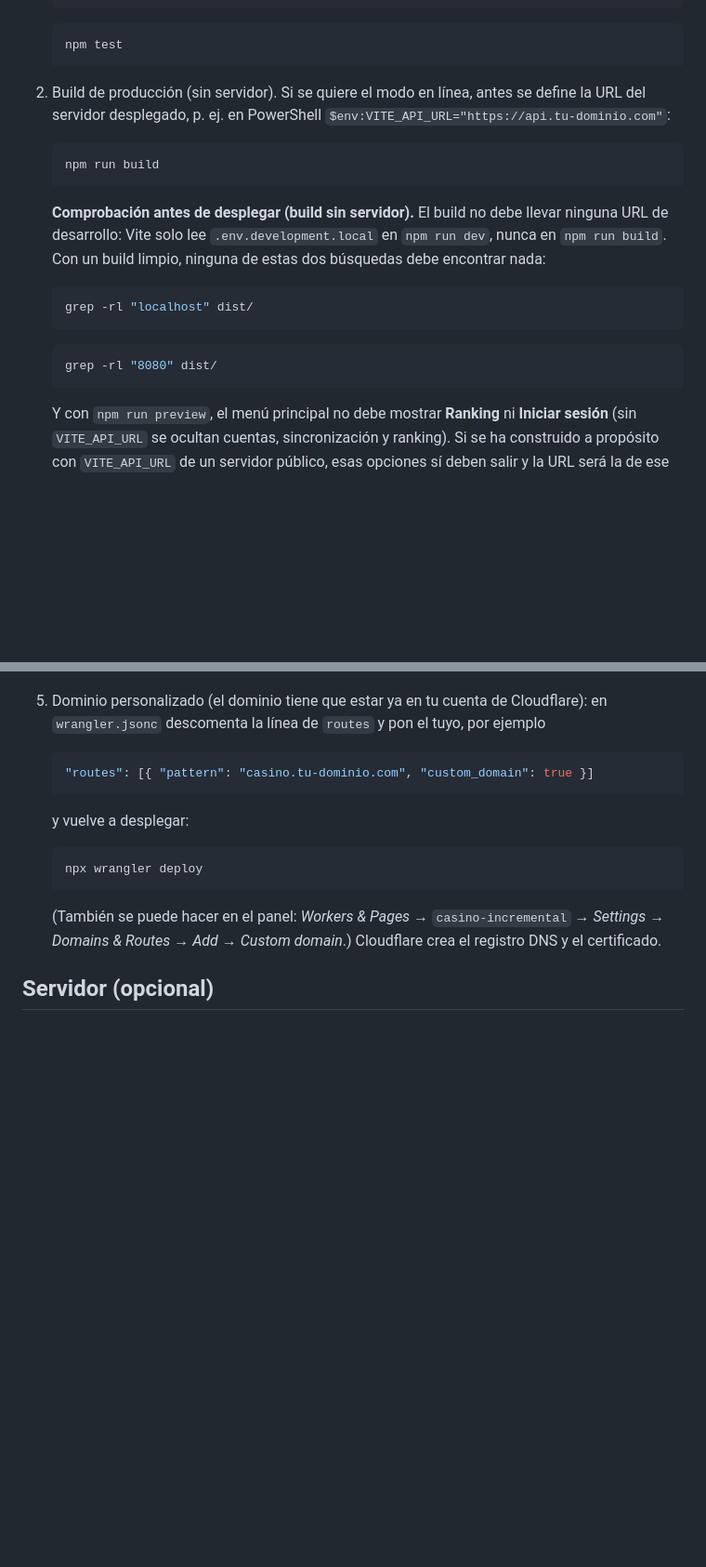
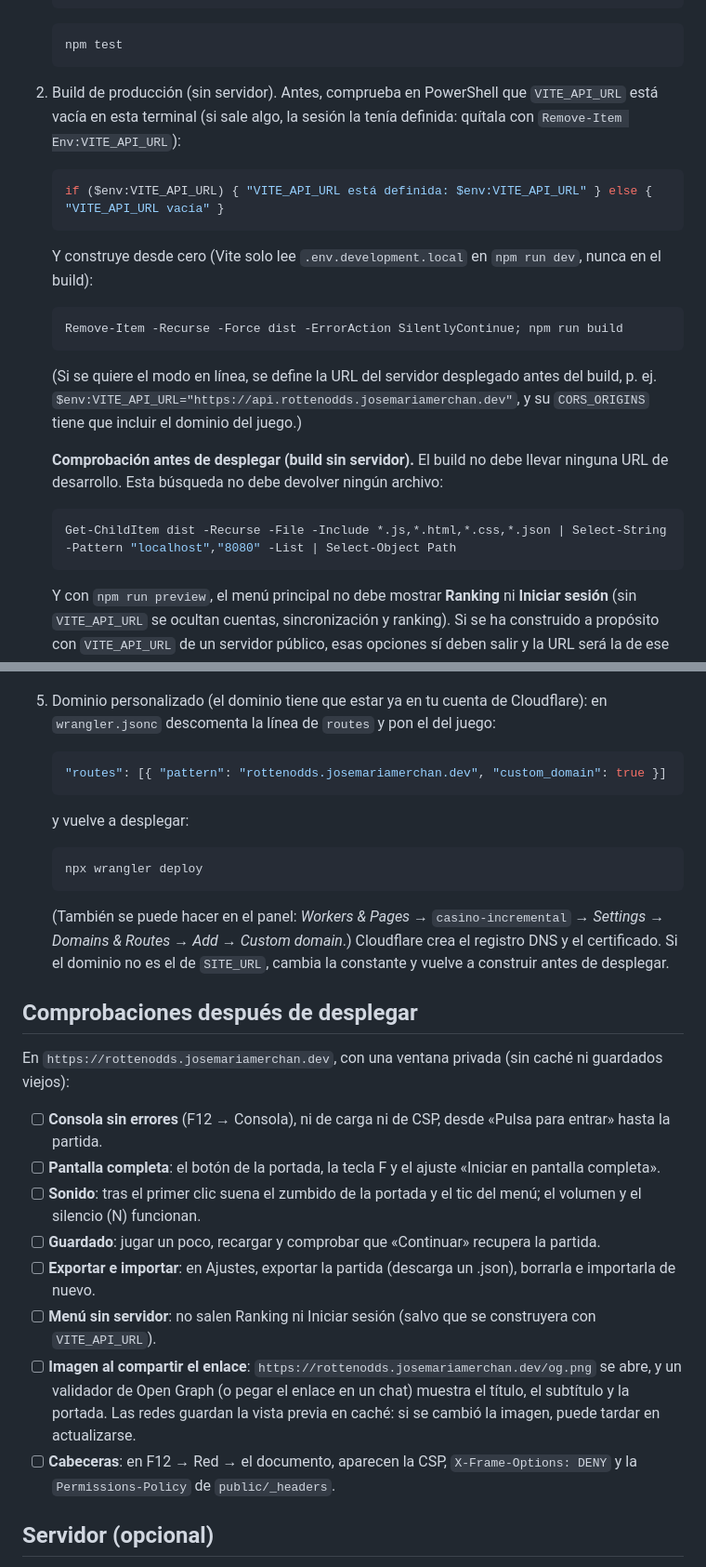
Before and after one commit to josemerchan712/rottend-odds, a Markdown page: DEPLOY.md, 2 parts joined by grey strips. Shown at 93% size. Drawn GitHub-style; blank space fills up the shorter version.

Commit message:
DEPLOY: comprobaciones en PowerShell, dominio rottenodds.josemariamerchan.dev, comprobaciones posteriores, cabeceras e iframe
Co-Authored-By: Claude Opus 5.5 <noreply@anthropic.com>

````diff
--- a/DEPLOY.md
+++ b/DEPLOY.md
@@ -37,23 +51,28 @@ Desde la carpeta del proyecto (`C:\videojuego`), con Node 20 o superior:
    npm test
    ```
 
-2. Build de producción (sin servidor). Si se quiere el modo en línea, antes se define la URL del
-   servidor desplegado, p. ej. en PowerShell `$env:VITE_API_URL="https://api.tu-dominio.com"`:
+2. Build de producción (sin servidor). Antes, comprueba en PowerShell que `VITE_API_URL` está vacía
+   en esta terminal (si sale algo, la sesión la tenía definida: quítala con `Remove-Item Env:VITE_API_URL`):
 
-   ```bash
-   npm run build
+   ```powershell
+   if ($env:VITE_API_URL) { "VITE_API_URL está definida: $env:VITE_API_URL" } else { "VITE_API_URL vacía" }
    ```
 
-   **Comprobación antes de desplegar (build sin servidor).** El build no debe llevar ninguna URL de
-   desarrollo: Vite solo lee `.env.development.local` en `npm run dev`, nunca en `npm run build`. Con
-   un build limpio, ninguna de estas dos búsquedas debe encontrar nada:
+   Y construye desde cero (Vite solo lee `.env.development.local` en `npm run dev`, nunca en el build):
 
-   ```bash
-   grep -rl "localhost" dist/
+   ```powershell
+   Remove-Item -Recurse -Force dist -ErrorAction SilentlyContinue; npm run build
    ```
 
-   ```bash
-   grep -rl "8080" dist/
+   (Si se quiere el modo en línea, se define la URL del servidor desplegado antes del build, p. ej.
+   `$env:VITE_API_URL="https://api.rottenodds.josemariamerchan.dev"`, y su `CORS_ORIGINS` tiene que incluir el
+   dominio del juego.)
+
+   **Comprobación antes de desplegar (build sin servidor).** El build no debe llevar ninguna URL de
+   desarrollo. Esta búsqueda no debe devolver ningún archivo:
+
+   ```powershell
+   Get-ChildItem dist -Recurse -File -Include *.js,*.html,*.css,*.json | Select-String -Pattern "localhost","8080" -List | Select-Object Path
    ```
 
    Y con `npm run preview`, el menú principal no debe mostrar **Ranking** ni **Iniciar sesión** (sin
@@ -81,9 +100,9 @@ Desde la carpeta del proyecto (`C:\videojuego`), con Node 20 o superior:
 
 5. Dominio personalizado (el dominio tiene que estar ya en tu cuenta de Cloudflare): en
-   `wrangler.jsonc` descomenta la línea de `routes` y pon el tuyo, por ejemplo
+   `wrangler.jsonc` descomenta la línea de `routes` y pon el del juego:
 
    ```jsonc
-   "routes": [{ "pattern": "casino.tu-dominio.com", "custom_domain": true }]
+   "routes": [{ "pattern": "rottenodds.josemariamerchan.dev", "custom_domain": true }]
    ```
 
    y vuelve a desplegar:
@@ -93,7 +112,25 @@ Desde la carpeta del proyecto (`C:\videojuego`), con Node 20 o superior:
    ```
 
    (También se puede hacer en el panel: *Workers & Pages* → `casino-incremental` → *Settings* →
-   *Domains & Routes* → *Add* → *Custom domain*.) Cloudflare crea el registro DNS y el certificado.
+   *Domains & Routes* → *Add* → *Custom domain*.) Cloudflare crea el registro DNS y el certificado. Si el
+   dominio no es el de `SITE_URL`, cambia la constante y vuelve a construir antes de desplegar.
+
+## Comprobaciones después de desplegar
+
+En `https://rottenodds.josemariamerchan.dev`, con una ventana privada (sin caché ni guardados viejos):
+
+- [ ] **Consola sin errores** (F12 → Consola), ni de carga ni de CSP, desde «Pulsa para entrar» hasta la partida.
+- [ ] **Pantalla completa**: el botón de la portada, la tecla F y el ajuste «Iniciar en pantalla completa».
+- [ ] **Sonido**: tras el primer clic suena el zumbido de la portada y el tic del menú; el volumen y el silencio (N)
+  funcionan.
+- [ ] **Guardado**: jugar un poco, recargar y comprobar que «Continuar» recupera la partida.
+- [ ] **Exportar e importar**: en Ajustes, exportar la partida (descarga un .json), borrarla e importarla de nuevo.
+- [ ] **Menú sin servidor**: no salen Ranking ni Iniciar sesión (salvo que se construyera con `VITE_API_URL`).
+- [ ] **Imagen al compartir el enlace**: `https://rottenodds.josemariamerchan.dev/og.png` se abre, y un validador de
+  Open Graph (o pegar el enlace en un chat) muestra el título, el subtítulo y la portada. Las redes guardan la
+  vista previa en caché: si se cambió la imagen, puede tardar en actualizarse.
+- [ ] **Cabeceras**: en F12 → Red → el documento, aparecen la CSP, `X-Frame-Options: DENY` y la
+  `Permissions-Policy` de `public/_headers`.
 
 ## Servidor (opcional)
 
````
Also changed, not shown: other parts of DEPLOY.md (+15 -1 lines).
